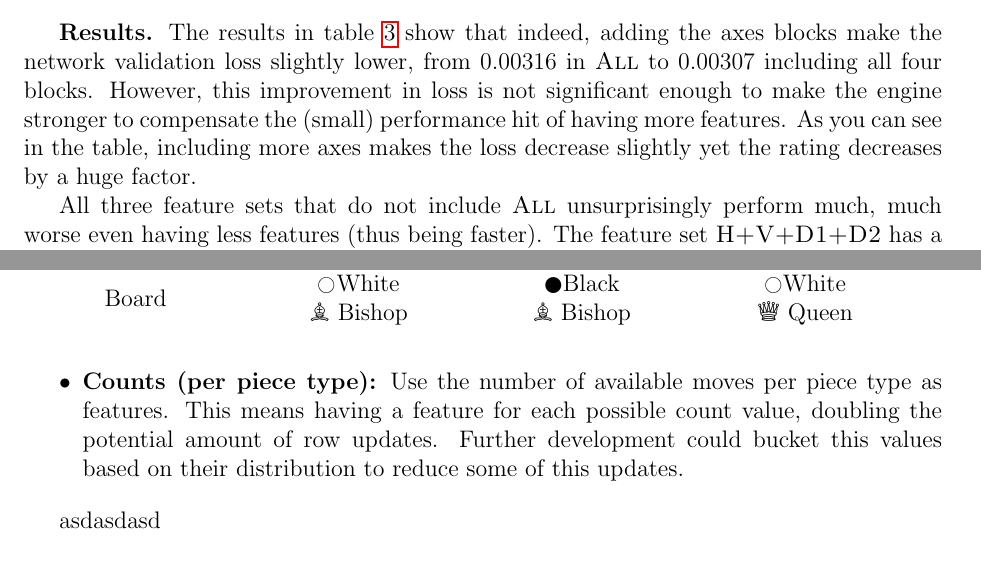
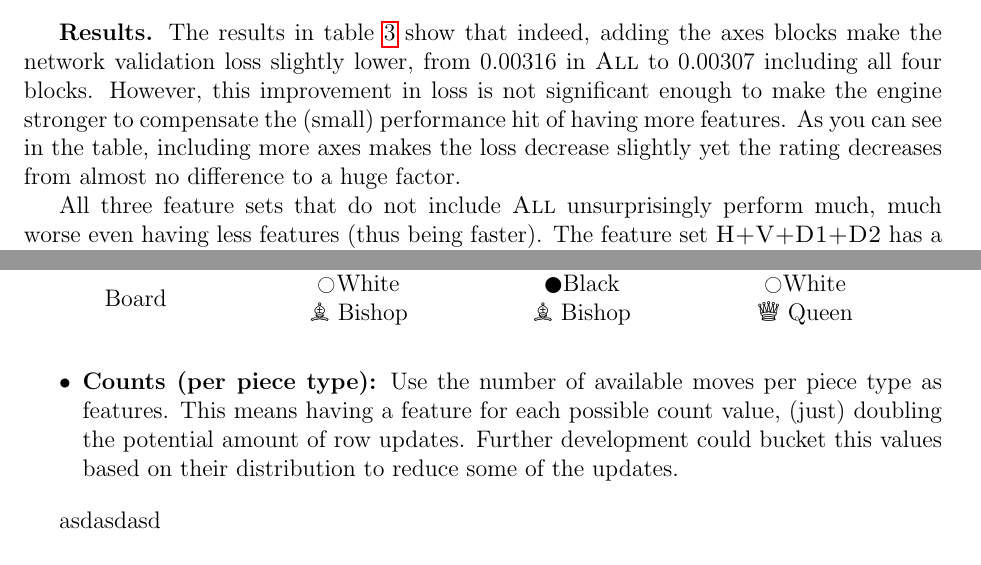
Before and after one commit to mlomb/cs-master-thesis-doc, a LaTeX thesis (thesis/main.tex, which reads thesis/6_2_axes.tex, thesis/6_3_mobility.tex): two parts of pages 30 and 34 of 42, joined at a grey line, cut so that both start at the same text. Compiled offline with pdfLaTeX.

Commit message:
minor changes

```diff
--- a/thesis/6_2_axes.tex
+++ b/thesis/6_2_axes.tex
@@ -91,7 +91,7 @@ The feature sets that include \featureset{All} (\featureset{All} $\oplus \hdots$
 
 For each of the proposed feature sets, I will train a network and evaluate its performance relative to each other using a tournament. I expect to see them ranked in the reverse order as presented in the table (more extra axes better). \\
 
-\textbf{Results.} The results in table \ref{tab:axis_results} show that indeed, adding the axes blocks make the network validation loss slightly lower, from 0.00316 in \featureset{All} to 0.00307 including all four blocks. However, this improvement in loss is not significant enough to make the engine stronger to compensate the (small) performance hit of having more features. As you can see in the table, including more axes makes the loss decrease slightly yet the rating decreases by a huge factor.
+\textbf{Results.} The results in table \ref{tab:axis_results} show that indeed, adding the axes blocks make the network validation loss slightly lower, from 0.00316 in \featureset{All} to 0.00307 including all four blocks. However, this improvement in loss is not significant enough to make the engine stronger to compensate the (small) performance hit of having more features. As you can see in the table, including more axes makes the loss decrease slightly yet the rating decreases from almost no difference to a huge factor.
 
 All three feature sets that do not include \featureset{All} unsurprisingly perform much, much worse even having less features (thus being faster). The feature set \featureset{H+V+D1+D2} has a 25\% higher loss than \featureset{All} and $172.5 \pm 4.8$ less rating than \featureset{All}. The other feature sets in this group perform even worse, as it was expected.
 
--- a/thesis/6_3_mobility.tex
+++ b/thesis/6_3_mobility.tex
@@ -67,7 +67,7 @@ Board &
 \end{figure}
 
 
-\item \textbf{Counts (per piece type):} Use the number of available moves per piece type as features. This means having a feature for each possible count value, doubling the potential amount of row updates. Further development could bucket this values based on their distribution to reduce some of this updates.
+\item \textbf{Counts (per piece type):} Use the number of available moves per piece type as features. This means having a feature for each possible count value, (just) doubling the potential amount of row updates. Further development could bucket this values based on their distribution to reduce some of the updates.
 \end{itemize}
 
 asdasdasd \\
```
Also changed, not shown: thesis/6_2_pairwise.tex (+2 -3 lines).
